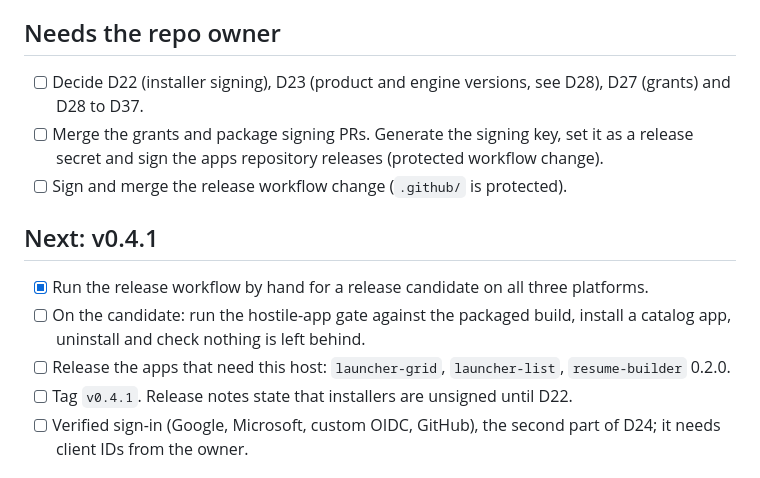
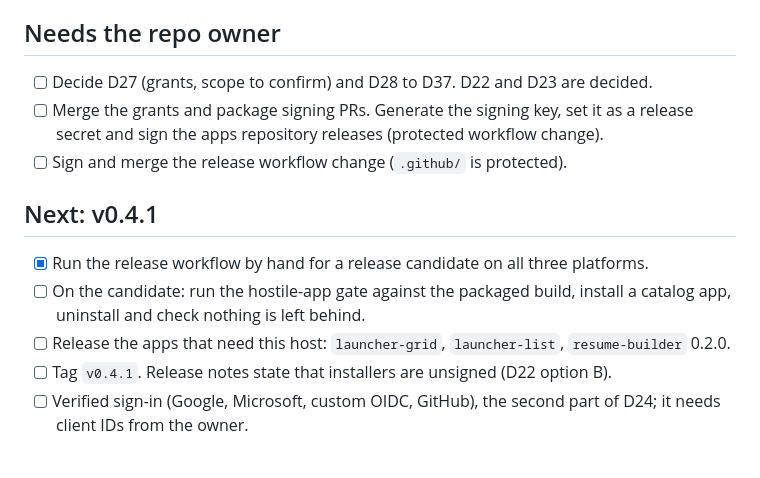
Before and after one commit to samuelek25k/appshell, a Markdown page: TODO.md, the part around the change. GitHub-like rendering.

Commit message:
Record D22 and D23 as decided and the owner's D27 preference

```diff
--- a/TODO.md
+++ b/TODO.md
@@ -32,7 +32,7 @@ Decisions D28 to D37 hold the options. Order:
 
 ## Needs the repo owner
 
-- [ ] Decide D22 (installer signing), D23 (product and engine versions, see D28), D27 (grants) and D28 to D37.
+- [ ] Decide D27 (grants, scope to confirm) and D28 to D37. D22 and D23 are decided.
 - [ ] Merge the grants and package signing PRs. Generate the signing key, set it as a release secret and sign the apps repository releases (protected workflow change).
 - [ ] Sign and merge the release workflow change (`.github/` is protected).
 
@@ -41,7 +41,7 @@ Decisions D28 to D37 hold the options. Order:
 - [x] Run the release workflow by hand for a release candidate on all three platforms.
 - [ ] On the candidate: run the hostile-app gate against the packaged build, install a catalog app, uninstall and check nothing is left behind.
 - [ ] Release the apps that need this host: `launcher-grid`, `launcher-list`, `resume-builder` 0.2.0.
-- [ ] Tag `v0.4.1`. Release notes state that installers are unsigned until D22.
+- [ ] Tag `v0.4.1`. Release notes state that installers are unsigned (D22 option B).
 - [ ] Verified sign-in (Google, Microsoft, custom OIDC, GitHub), the second part of D24; it needs client IDs from the owner.
 
 ## Phase 1 gate
```
Also changed, not shown: docs/decisions.md (+3 -3 lines).
